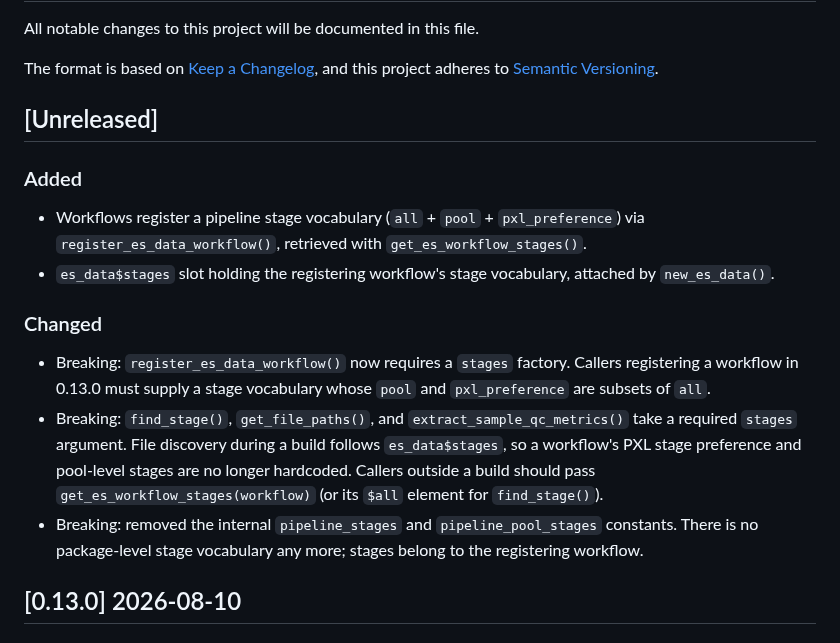
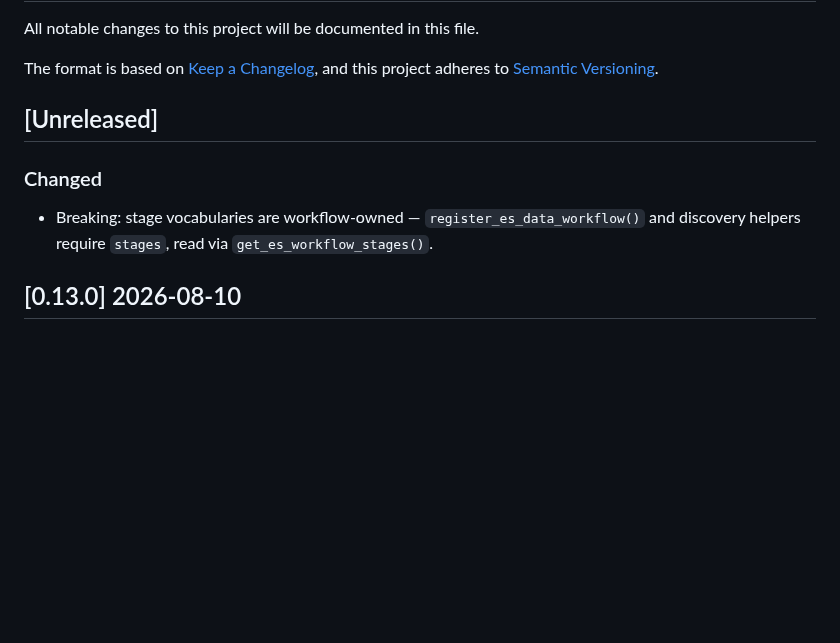
Before and after one commit to PixelgenTechnologies/pixelatorES, a Markdown page: CHANGELOG.md, the part around the change. Rendered like a GitHub page; blank space fills up the shorter version.

Commit message:
Summarize changelog entries

```diff
--- a/CHANGELOG.md
+++ b/CHANGELOG.md
@@ -8,16 +8,9 @@ and this project adheres to [Semantic Versioning](https://semver.org/spec/v2.0.0
 
 ## [Unreleased]
 
-### Added
-
-- Workflows register a pipeline stage vocabulary (`all` + `pool` + `pxl_preference`) via `register_es_data_workflow()`, retrieved with `get_es_workflow_stages()`.
-- `es_data$stages` slot holding the registering workflow's stage vocabulary, attached by `new_es_data()`.
-
 ### Changed
 
-- Breaking: `register_es_data_workflow()` now requires a `stages` factory. Callers registering a workflow in 0.13.0 must supply a stage vocabulary whose `pool` and `pxl_preference` are subsets of `all`.
-- Breaking: `find_stage()`, `get_file_paths()`, and `extract_sample_qc_metrics()` take a required `stages` argument. File discovery during a build follows `es_data$stages`, so a workflow's PXL stage preference and pool-level stages are no longer hardcoded. Callers outside a build should pass `get_es_workflow_stages(workflow)` (or its `$all` element for `find_stage()`).
-- Breaking: removed the internal `pipeline_stages` and `pipeline_pool_stages` constants. There is no package-level stage vocabulary any more; stages belong to the registering workflow.
+- Breaking: stage vocabularies are workflow-owned — `register_es_data_workflow()` and discovery helpers require `stages`, read via `get_es_workflow_stages()`.
 
 ## [0.13.0] 2026-08-10
 
```
